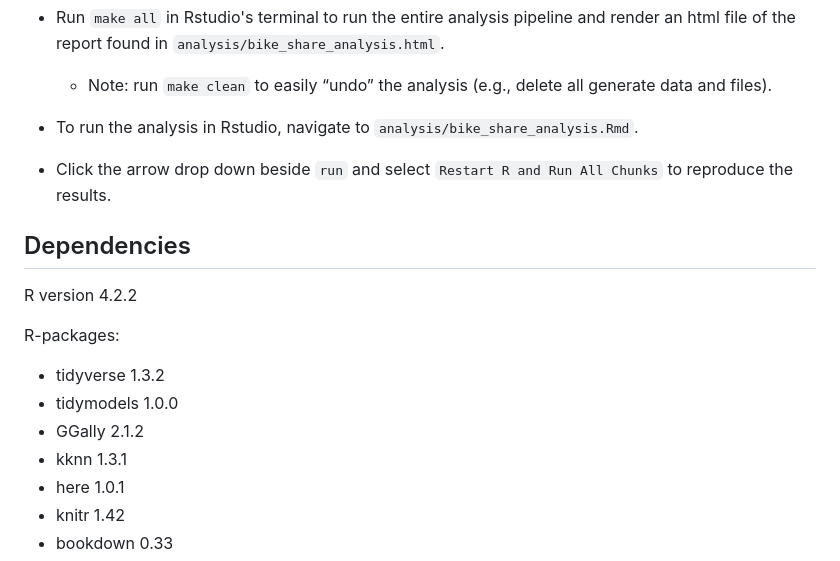
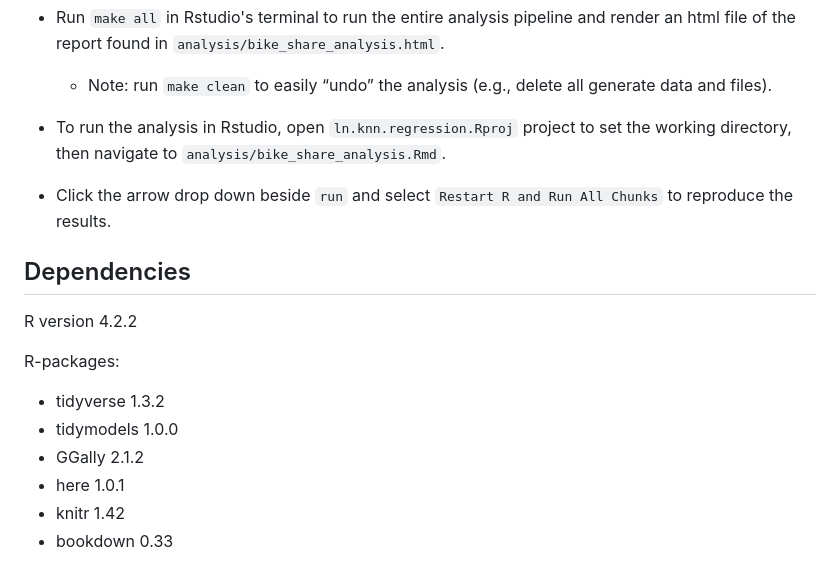
Before and after one commit to DSCI-310-2023/dsci-310-group-09, a Markdown page: README.md, the part around the change printed below. GitHub-like rendering.

Commit message:
added more usage info to readme

```diff
--- a/README.md
+++ b/README.md
@@ -47,7 +47,7 @@ Follow the steps below to run and explore the project in RStudio:
 * Navigate to the root project folder using `cd` in RStudio terminal.
 * Run `make all` in Rstudio's terminal to run the entire analysis pipeline and render an html file of the report found in `analysis/bike_share_analysis.html`.
     * Note: run `make clean` to easily “undo” the analysis (e.g., delete all generate data and files).
-* To run the analysis in Rstudio, navigate to `analysis/bike_share_analysis.Rmd`.
+* To run the analysis in Rstudio, open `ln.knn.regression.Rproj` project to set the working directory, then navigate to `analysis/bike_share_analysis.Rmd`.
 * Click the arrow drop down beside `run` and select `Restart R and Run All Chunks` to reproduce the results.
 
 ## Dependencies
@@ -58,7 +58,6 @@ R-packages:
 * tidyverse 1.3.2
 * tidymodels 1.0.0
 * GGally 2.1.2
-* kknn 1.3.1
 * here 1.0.1
 * knitr 1.42
 * bookdown 0.33
```
Also changed, not shown: other parts of README.md (+2 -2 lines).
